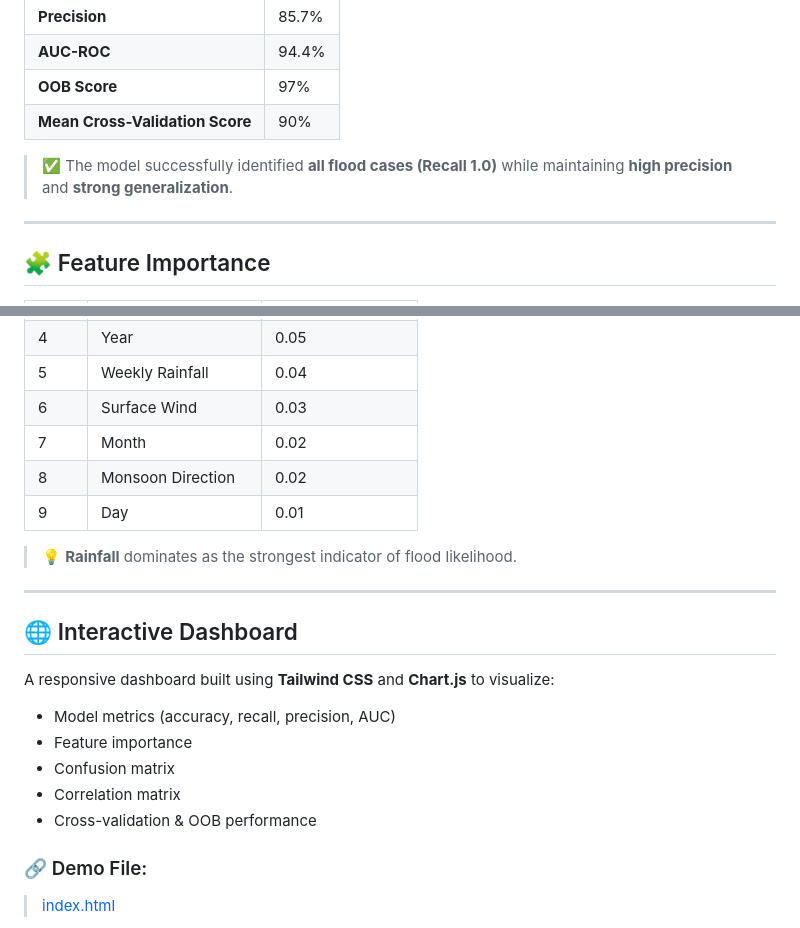
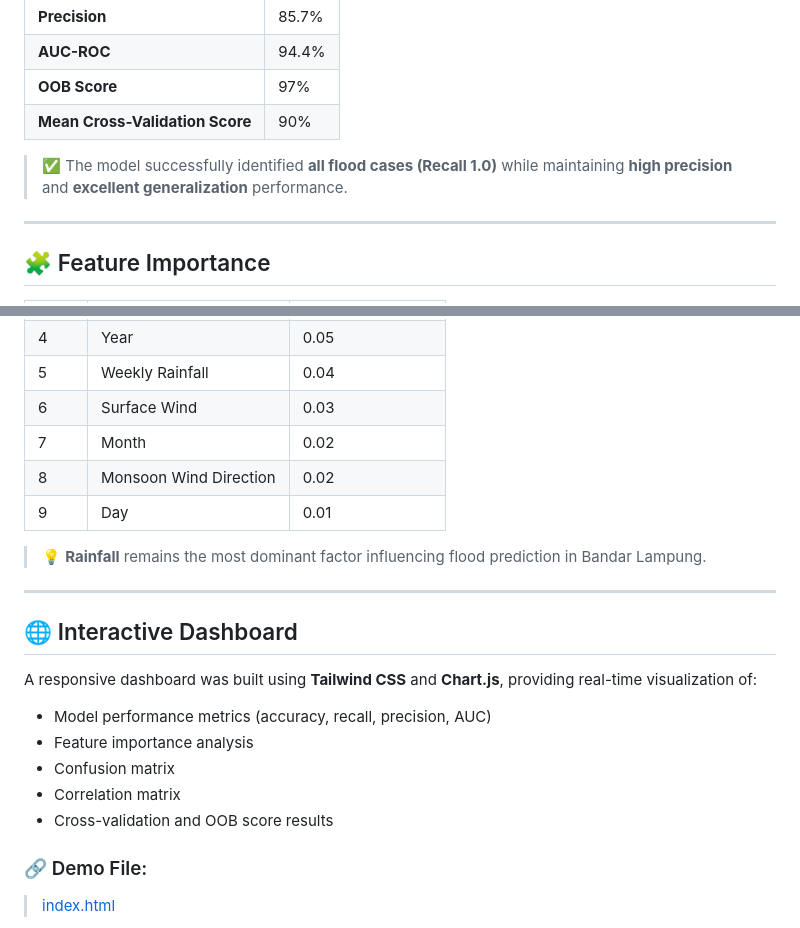
Before and after one commit to dickydarmaa/daruma.github.io, a Markdown page: projects/flood-prediction-system/README.md, 2 parts joined by grey strips. Drawn GitHub-style.

```diff
--- a/projects/flood-prediction-system/README.md
+++ b/projects/flood-prediction-system/README.md
@@ -83,7 +83,7 @@ The project follows the **CRISP-DM-inspired data science workflow**, covering:
 | **OOB Score** | 97% |
 | **Mean Cross-Validation Score** | 90% |
 
-> ✅ The model successfully identified **all flood cases (Recall 1.0)** while maintaining **high precision** and **strong generalization**.
+> ✅ The model successfully identified **all flood cases (Recall 1.0)** while maintaining **high precision** and **excellent generalization** performance.
 
 ---
 
@@ -98,21 +98,21 @@ The project follows the **CRISP-DM-inspired data science workflow**, covering:
 | 5 | Weekly Rainfall | 0.04 |
 | 6 | Surface Wind | 0.03 |
 | 7 | Month | 0.02 |
-| 8 | Monsoon Direction | 0.02 |
+| 8 | Monsoon Wind Direction | 0.02 |
 | 9 | Day | 0.01 |
 
-> 💡 **Rainfall** dominates as the strongest indicator of flood likelihood.
+> 💡 **Rainfall** remains the most dominant factor influencing flood prediction in Bandar Lampung.
 
 ---
 
 ## 🌐 Interactive Dashboard
 
-A responsive dashboard built using **Tailwind CSS** and **Chart.js** to visualize:
-- Model metrics (accuracy, recall, precision, AUC)
-- Feature importance
+A responsive dashboard was built using **Tailwind CSS** and **Chart.js**, providing real-time visualization of:
+- Model performance metrics (accuracy, recall, precision, AUC)
+- Feature importance analysis
 - Confusion matrix
 - Correlation matrix
-- Cross-validation & OOB performance
+- Cross-validation and OOB score results
 
 ### 🔗 Demo File:
 > [index.html](./index.html)
```
Also changed, not shown: other parts of projects/flood-prediction-system/README.md (+25 -25 lines).
